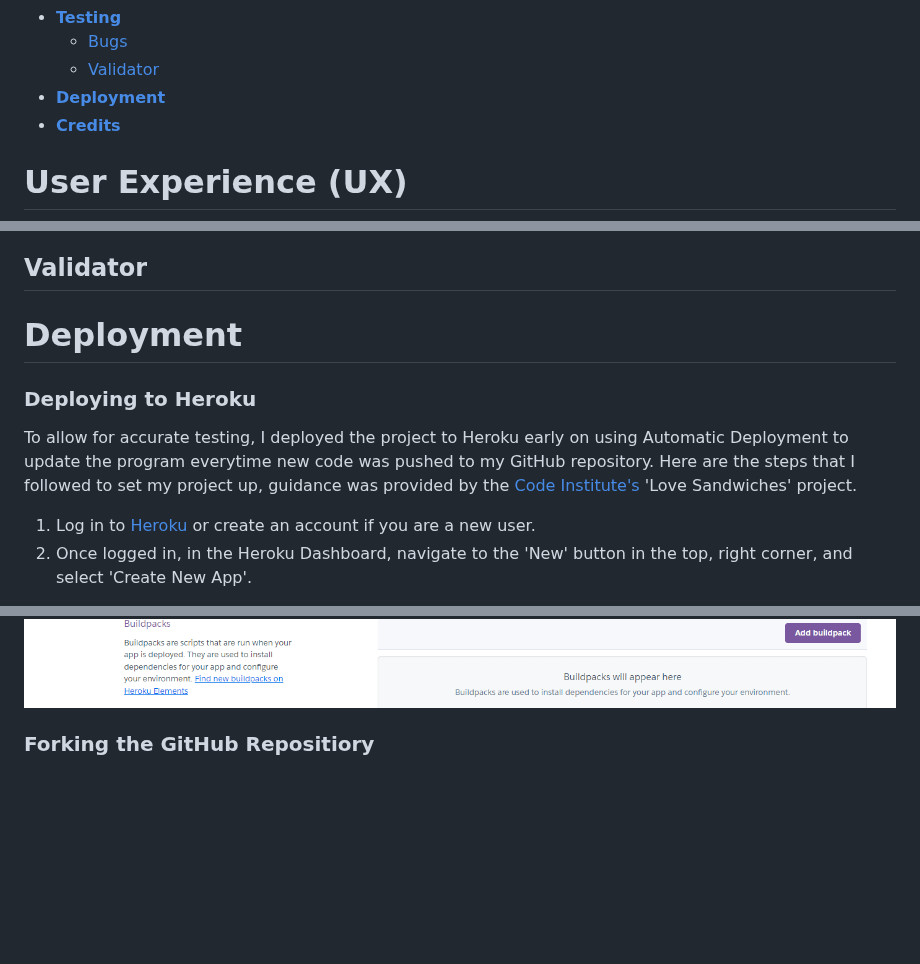
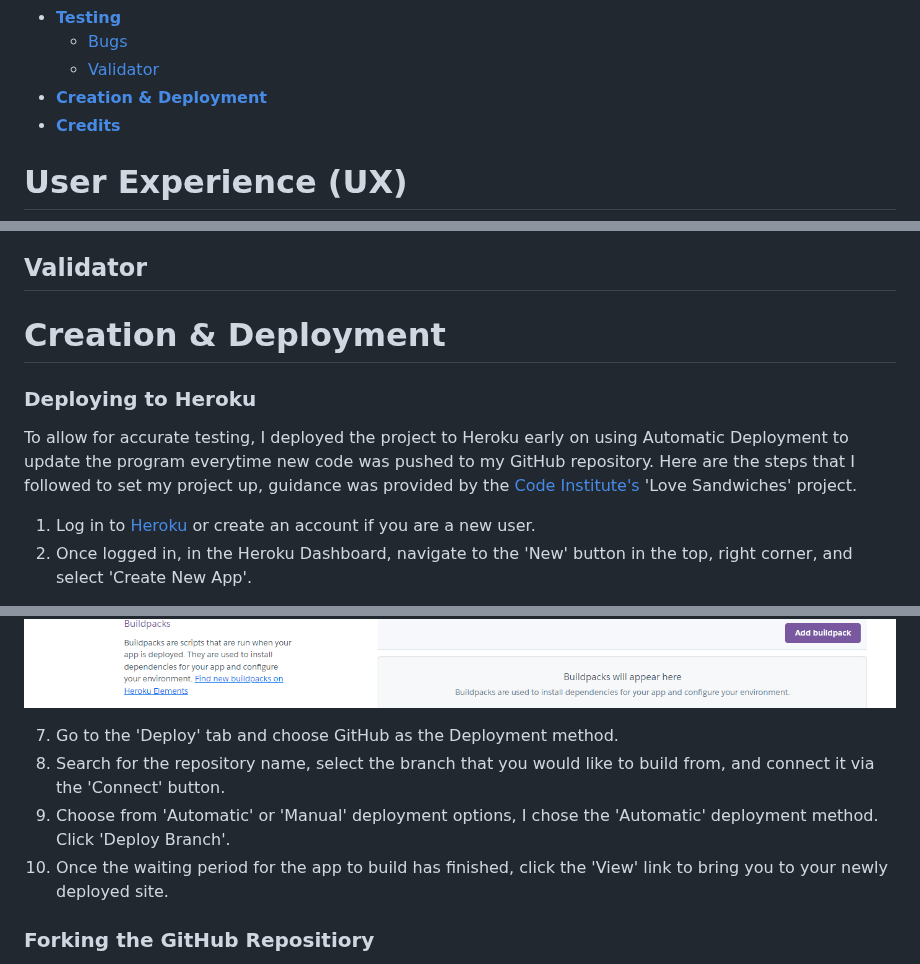
Before and after one commit to amylour/BakeStock, a Markdown page: README.md, 3 parts joined by grey strips. GitHub-like rendering; folded sections open; blank space fills up the shorter version.

Commit message:
Edit deployment header

```diff
--- a/README.md
+++ b/README.md
@@ -30,7 +30,7 @@ Google Sheets Sales, Batch, Inventory Data (view only) [here.](https://docs.goog
 * [**Testing**](#testing)
   * [Bugs](#bugs)
   * [Validator](#validator)
-* [**Deployment**](#deployment)
+* [**Creation & Deployment**](#creation--deployment)
 * [**Credits**](#credits)
 
 
@@ -88,11 +88,13 @@ BakeStock has been designed like a 'digital notebook', a clear, interactive, saf
 - Colorama preventing app working in Heroku [requirements.txt](https://tinyurl.com/3bxmr4kj)
 ## Validator
 
-# Deployment
+# Creation & Deployment
 
 ### Deploying to Heroku
 
 To allow for accurate testing, I deployed the project to Heroku early on using Automatic Deployment to update the program everytime new code was pushed to my GitHub repository. Here are the steps that I followed to set my project up, guidance was provided by the [Code Institute's](https://codeinstitute.net/ie/) 'Love Sandwiches' project.
+
+
 
 1. Log in to [Heroku](https://id.heroku.com/login) or create an account if you are a new user.
 2. Once logged in, in the Heroku Dashboard, navigate to the 'New' button in the top, right corner, and select 'Create New App'.
@@ -116,8 +118,10 @@ To allow for accurate testing, I deployed the project to Heroku early on using A
 <img src ="documentation/readme/heroku_bp.png">
 </details>
 
-
-
+7. Go to the 'Deploy' tab and choose GitHub as the Deployment method.
+8. Search for the repository name, select the branch that you would like to build from, and connect it via the 'Connect' button.
+9. Choose from 'Automatic' or 'Manual' deployment options, I chose the 'Automatic' deployment method. Click 'Deploy Branch'.
+10. Once the waiting period for the app to build has finished, click the 'View' link to bring you to your newly deployed site.
 
 
 ### Forking the GitHub Repositiory
```
Also changed, not shown: other parts of README.md (+1 -1 lines).
